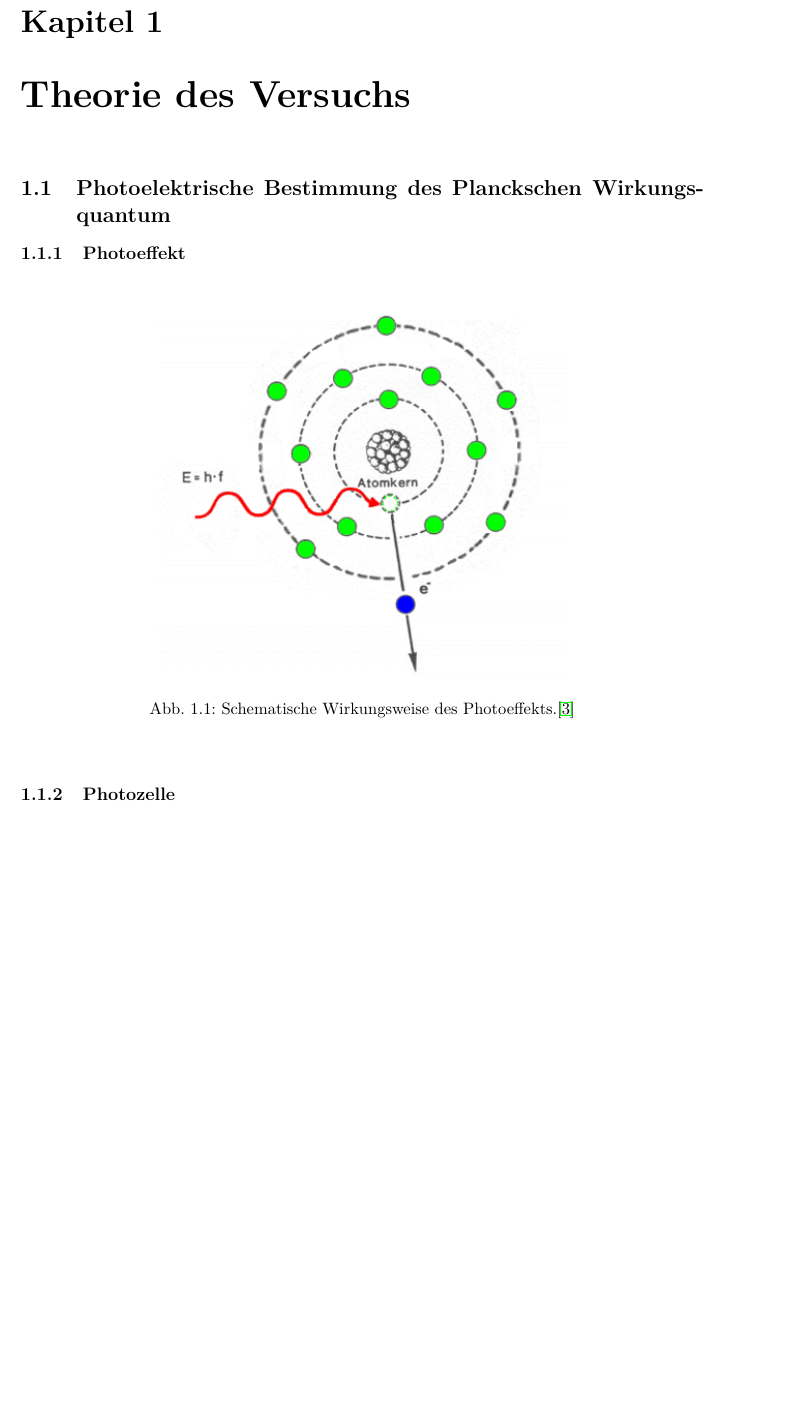
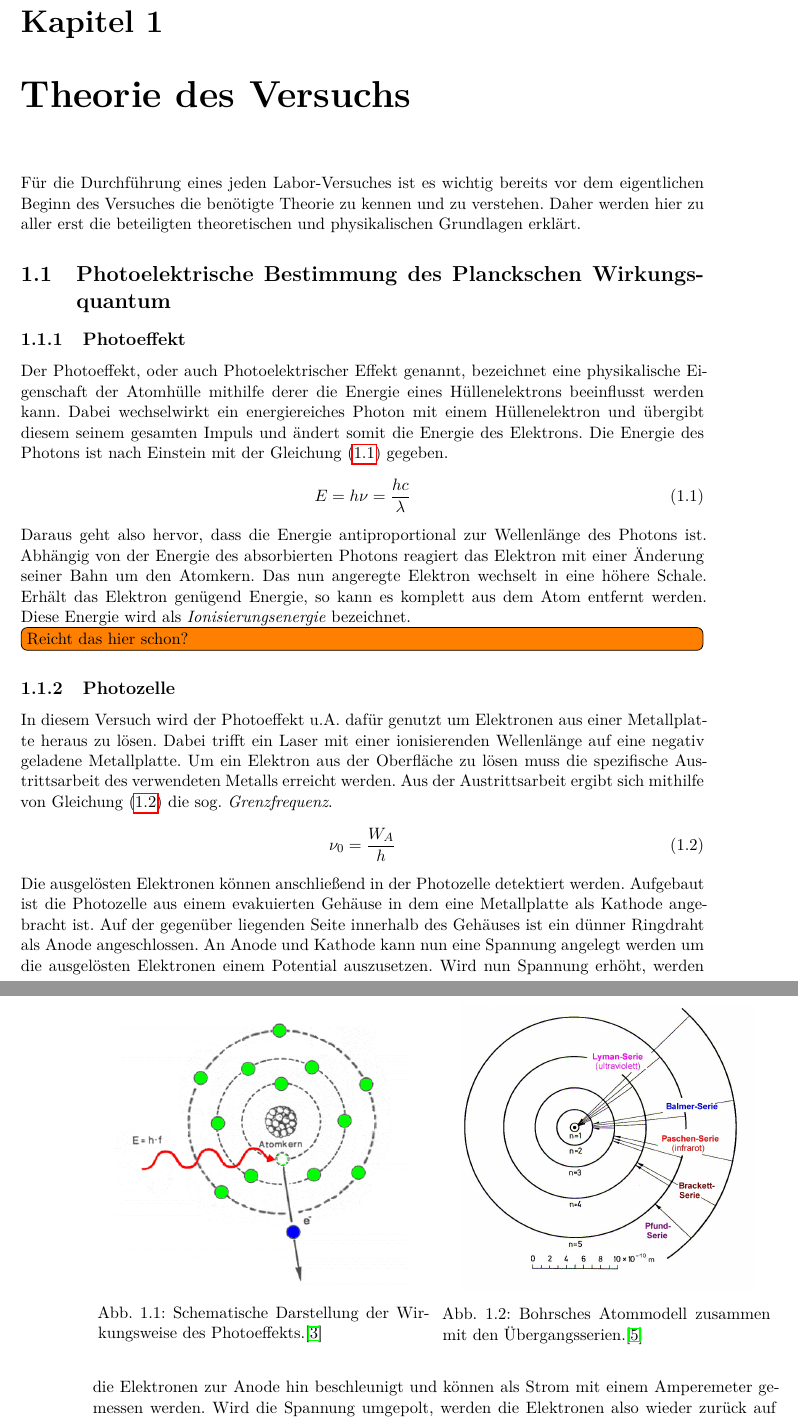
Before and after one commit to frederike-schroedel/Praktikum4, a LaTeX document (Versuch402-Quantelung von Energie/Report/Versuch402_TobiasBrauell_FrederikeSchroedel_Report.tex, which reads header_TobiasBrauell-DOCUMENT.tex): part of page 4 of 10 before the commit and two parts of pages 4 and 5 of 11 after it, the two joined at a grey line, cut so that both start at the same text, the shorter picture padded with empty space. Compiled offline with pdfLaTeX.

Commit message:
Theorieteil von Photoeffekt und Photozelle schon mal zur weiteren ueberpruefung eingefuegt

```diff
--- a/Versuch402-Quantelung von Energie/Report/Versuch402_TobiasBrauell_FrederikeSchroedel_Report.tex
+++ b/Versuch402-Quantelung von Energie/Report/Versuch402_TobiasBrauell_FrederikeSchroedel_Report.tex
@@ -1,7 +1,7 @@
 %%%%%%%%%%%%%%%%%%%%%%%%%%%%%%%%%%%%%%%%%%%%%%%%%%%%%%%%%%
 %%% Document
 %%%%%%%%%%%%%%%%%%%%%%%%%%%%%%%%%%%%%%%%%%%%%%%%%%%%%%%%%%
-\documentclass[pdftex, a4paper,11pt, twoside]{report}
+\documentclass[pdftex, a4paper,11pt, twoside, ngerman]{report}
 % \documentclass[11pt,xcolor=dvipsnames]{beamer}
 
 % \usepackage[utf8x]{inputenc} 		%für deutsche zeichen äüö ohne kile auto-ersetzen
@@ -48,6 +48,7 @@
   %%%%%%%%%%%%%%%%%%%%%%%%%%%%%%%%%%%%%%%%%%%%%%%%%%%%%%%%%%
   \begin{chapter}{Theorie des Versuchs}
     \label{chp:Theorie}
+    Für die Durchführung eines jeden Labor-Versuches ist es wichtig bereits vor dem eigentlichen Beginn des Versuches die benötigte Theorie zu kennen und zu verstehen. Daher werden hier zu aller erst die beteiligten theoretischen und physikalischen Grundlagen erklärt.
 
 
 
@@ -64,14 +65,28 @@
       %%%%%%%%%%%%%%%%%%%%%%%%%%%%%%%%%%%%%%%%%%%%%%%%%%%%%%%%%%%%%%%%%%%%%%%%%%%%%%%%%%%%%%%%%%%%%%%%%%%%%%%%%%%%%%%%%%%%
       \begin{subsection}{Photoeffekt}
 	\label{chp:TheoriePhotoelektrischesWirkungsquantumPhotoeffekt}
+	Der Photoeffekt, oder auch Photoelektrischer Effekt genannt, bezeichnet eine physikalische Eigenschaft der Atomhülle mithilfe derer die Energie eines Hüllenelektrons beeinflusst werden kann. Dabei wechselwirkt ein energiereiches Photon mit einem Hüllenelektron und übergibt diesem seinem gesamten Impuls und ändert somit die Energie des Elektrons. Die Energie des Photons ist nach Einstein mit der \cref{eq:EnergiePhoton} gegeben.
+	\begin{equation}
+	  \label{eq:EnergiePhoton}
+	  E=h\nu=\frac{hc}{\lambda}
+	\end{equation}
+	Daraus geht also hervor, dass die Energie antiproportional zur Wellenlänge des Photons ist. Abhängig von der Energie des absorbierten Photons reagiert das Elektron mit einer Änderung seiner Bahn um den Atomkern. Das nun angeregte Elektron wechselt in eine höhere Schale. Erhält das Elektron genügend Energie, so kann es komplett aus dem Atom entfernt werden. Diese Energie wird als \textit{Ionisierungsenergie} bezeichnet.
+
+	\todo[inline]{Reicht das hier schon?}
 
 	\begin{figure}[htbp]
-	  \begin{center}
-	    \includegraphics[width=.6\textwidth]{Figures/photoeffekt.png}
-	    \caption{Schematische Wirkungsweise des Photoeffekts.\cite{bib:Photoeffekt}}\label{fig:Photoeffekt}
-	  \end{center}
+	  \centering
+	  \begin{minipage}{0.48\textwidth}
+	    \centering
+	    \includegraphics[width=.9\textwidth]{Figures/photoeffekt.png}
+	    \caption{Schematische Darstellung der Wirkungsweise des Photoeffekts.\cite{bib:Photoeffekt}}\label{fig:Photoeffekt}
+	  \end{minipage}\quad
+	  \begin{minipage}{0.48\textwidth}
+	    \centering
+	    \includegraphics[width=.9\textwidth]{Figures/BohrschesAtommodellSerien.png}
+	    \caption{Bohrsches Atommodell zusammen mit den Übergangsserien.\cite{bib:BohrschesAtommodellSerien}}\label{fig:BohrschesAtommodellSerien}
+	  \end{minipage}
 	\end{figure}
-
       \end{subsection}
       %%%%%%%%%%%%%%%%%%%%%%%%%%%%%%%%%%%%%%%%%%%%%%%%%%%%%%%%%%%%%%%%%%%%%%%%%%%%%%%%%%%%%%%%%%%%%%%%%%%%%%%%%%%%%%%%%%%%
 
@@ -82,5 +97,10 @@
       %%%%%%%%%%%%%%%%%%%%%%%%%%%%%%%%%%%%%%%%%%%%%%%%%%%%%%%%%%%%%%%%%%%%%%%%%%%%%%%%%%%%%%%%%%%%%%%%%%%%%%%%%%%%%%%%%%%%
       \begin{subsection}{Photozelle}
 	\label{chp:TheoriePhotoelektrischesWirkungsquantumPhotozelle}
-
-	\begin{figure}[htbp]
+	In diesem Versuch wird der Photoeffekt u.A. dafür genutzt um Elektronen aus einer Metallplatte heraus zu lösen. Dabei trifft ein Laser mit einer ionisierenden Wellenlänge auf eine negativ geladene Metallplatte. Um ein Elektron aus der Oberfläche zu lösen muss die spezifische Austrittsarbeit des verwendeten Metalls erreicht werden. Aus der Austrittsarbeit ergibt sich mithilfe von \cref{eq:Grenzfrequenz} die sog. \textit{Grenzfrequenz}.
+	\begin{equation}
+	  \label{eq:Grenzfrequenz}
+	  \nu_{0}=\frac{W_{A}}{h}
+	\end{equation}
+	Die ausgelösten Elektronen können anschließend in der Photozelle detektiert werden. Aufgebaut ist die Photozelle aus einem evakuierten Gehäuse in dem eine Metallplatte als Kathode angebracht ist. Auf der gegenüber liegenden Seite innerhalb des Gehäuses ist ein dünner Ringdraht als Anode angeschlossen. An Anode und Kathode kann nun eine Spannung angelegt werden um die ausgelösten Elektronen einem Potential auszusetzen. Wird nun Spannung erhöht, werden die Elektronen zur Anode hin beschleunigt und können als Strom mit einem Amperemeter gemessen werden. Wird die Spannung umgepolt, werden die Elektronen also wieder zurück auf die Metallplatte beschleunigt. So kann man die kinetische Energie der ausgelösten Elektronen finden indem man die Grenzspannung bestimmt, bei der kein Anodenstrom mehr gemessen werden kann. Die kinetische Energie ergibt sich dann aus der Differenz der Energie des Photons und der Austrittsarbeit mit \cref{eq:Ekin}.
+	\begin{equation}
--- a/header_TobiasBrauell-DOCUMENT.tex
+++ b/header_TobiasBrauell-DOCUMENT.tex
@@ -164,8 +164,9 @@
 %%% Referenzen
 %%%%%%%%%%%%%%%%%%%%%%%%%%%%%
 \usepackage{hyperref}
-\usepackage{cleveref}%\label{abc}--\cref{abc} \Cref{abc[,def]}-und \crefrange{abc}{def}-bis
-% \usepackage[ngerman]{cleveref}%\label{abc}--\cref{abc} \Cref{abc[,def]}-und \crefrange{abc}{def}-bis
+\usepackage[obeyspaces, spaces]{url}
+% \usepackage{cleveref}%\label{abc}--\cref{abc} \Cref{abc[,def]}-und \crefrange{abc}{def}-bis
+\usepackage[ngerman]{cleveref}%\label{abc}--\cref{abc} \Cref{abc[,def]}-und \crefrange{abc}{def}-bis
 
 
 
```
Also changed, not shown: Versuch402-Quantelung von Energie/Report/Figures/quellen.txt (added, +6 -0 lines), Versuch402-Quantelung von Energie/Report/Figures/BohrschesAtommodellSerien.jpg (added), Versuch402-Quantelung von Energie/Report/Figures/BohrschesAtommodellSerien.png (added), Versuch402-Quantelung von Energie/Report/Versuch402_TobiasBrauell_FrederikeSchroedel_Report.tex (6 more changed lines), header_TobiasBrauell-DOCUMENT.tex (5 more changed lines), 1 other file.
